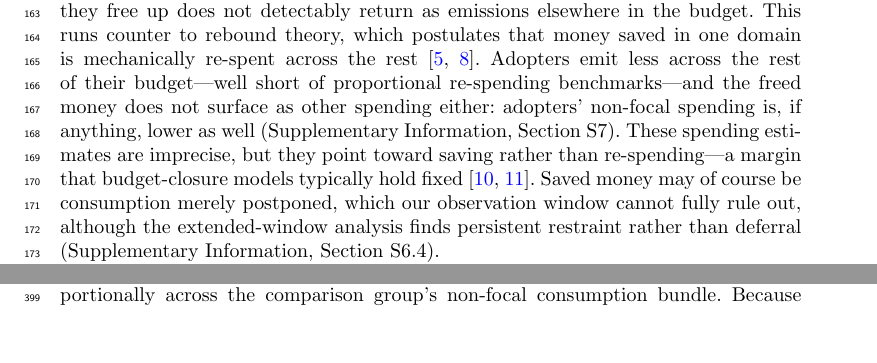
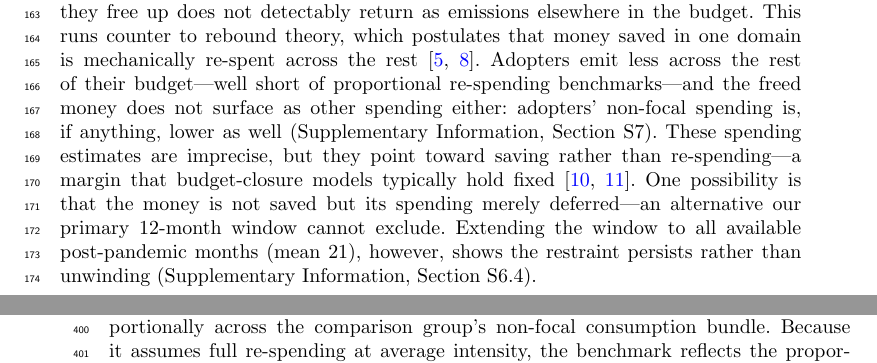
Before and after one commit to david4362/low-carbon-lifestyles, a LaTeX paper (main/main.tex): two parts of pages 7 and 13 of 19 before the commit and two parts of pages 7 and 14 of 19 after it, joined at a grey line, cut so that both start at the same text, the shorter picture padded with empty space. Compiled offline with pdfLaTeX.

Commit message:
Fix extended-window span (mean 21, up to 39 months) to match SI S6.4

```diff
--- a/main/main.tex
+++ b/main/main.tex
@@ -94,7 +94,7 @@ Regression-adjusted emission differences at high ESI ($+1$~SD; dark bars) and lo
 The second, stricter principled-spillover test is not supported. The ESI~$\times$~lifestyle interactions are not significant for any lifestyle, on either indirect CO$_2$e ($p = 0.60$, $0.42$, and $0.97$ for the car, flight, and diet models) or indirect spending (Supplementary Information, Section~S7). For the two mobility lifestyles the point estimates lean in the direction principled spillover would predict (interaction coefficients $-$99 and $-$129~kg\,CO$_2$e per SD of ESI), but interactions are second-order effects that require several times our sample to detect reliably, so a small amplification cannot be excluded. Our ESI claims therefore rest on the main effect---the signal that matters for how aggregate re-spending is represented---rather than on moderation.
 
 \section{Discussion}
-Low-carbon lifestyles deliver their expected savings in full: car-free and flight-free households emit roughly a quarter less than comparable households, and the money they free up does not detectably return as emissions elsewhere in the budget. This runs counter to rebound theory, which postulates that money saved in one domain is mechanically re-spent across the rest \citep{Berkhout2000,sorrell2020}. Adopters emit less across the rest of their budget---well short of proportional re-spending benchmarks---and the freed money does not surface as other spending either: adopters' non-focal spending is, if anything, lower as well (Supplementary Information, Section~S7). These spending estimates are imprecise, but they point toward saving rather than re-spending---a margin that budget-closure models typically hold fixed \citep{Chitnis2013,Bjelle2018}. Saved money may of course be consumption merely postponed, which our observation window cannot fully rule out, although the extended-window analysis finds persistent restraint rather than deferral (Supplementary Information, Section~S6.4).
+Low-carbon lifestyles deliver their expected savings in full: car-free and flight-free households emit roughly a quarter less than comparable households, and the money they free up does not detectably return as emissions elsewhere in the budget. This runs counter to rebound theory, which postulates that money saved in one domain is mechanically re-spent across the rest \citep{Berkhout2000,sorrell2020}. Adopters emit less across the rest of their budget---well short of proportional re-spending benchmarks---and the freed money does not surface as other spending either: adopters' non-focal spending is, if anything, lower as well (Supplementary Information, Section~S7). These spending estimates are imprecise, but they point toward saving rather than re-spending---a margin that budget-closure models typically hold fixed \citep{Chitnis2013,Bjelle2018}. One possibility is that the money is not saved but its spending merely deferred---an alternative our primary 12-month window cannot exclude. Extending the window to all available post-pandemic months (mean 21), however, shows the restraint persists rather than unwinding (Supplementary Information, Section~S6.4).
 
 Households with stronger ESI show lower indirect emissions regardless of lifestyle, so environmentally motivated adopters achieve the broadest reductions, while weak-identity adopters tend to spend somewhat more in other climate-intensive substitution channels (Fig.~\ref{fig_category}). This is a general association between an identity trait and non-focal emissions rather than a motivation specific to adoption: combining adoption with strong identity does not carry measurable extra weight, since the adopter--non-adopter gap does not widen with ESI (possibly for lack of statistical power), and at matched ESI we cannot show that adopters and non-adopters differ. What is robust, and what matters for how aggregate re-spending is represented, is the main association. The implication is compositional: in our sample, where many adopters are environmentally motivated, lifestyle changes deliver essentially their full direct savings. Where adoption is instead driven by prices, regulation, or constrained access, the motivational mix of adopters will differ, and larger offsetting re-spending remains plausible.
 
```
